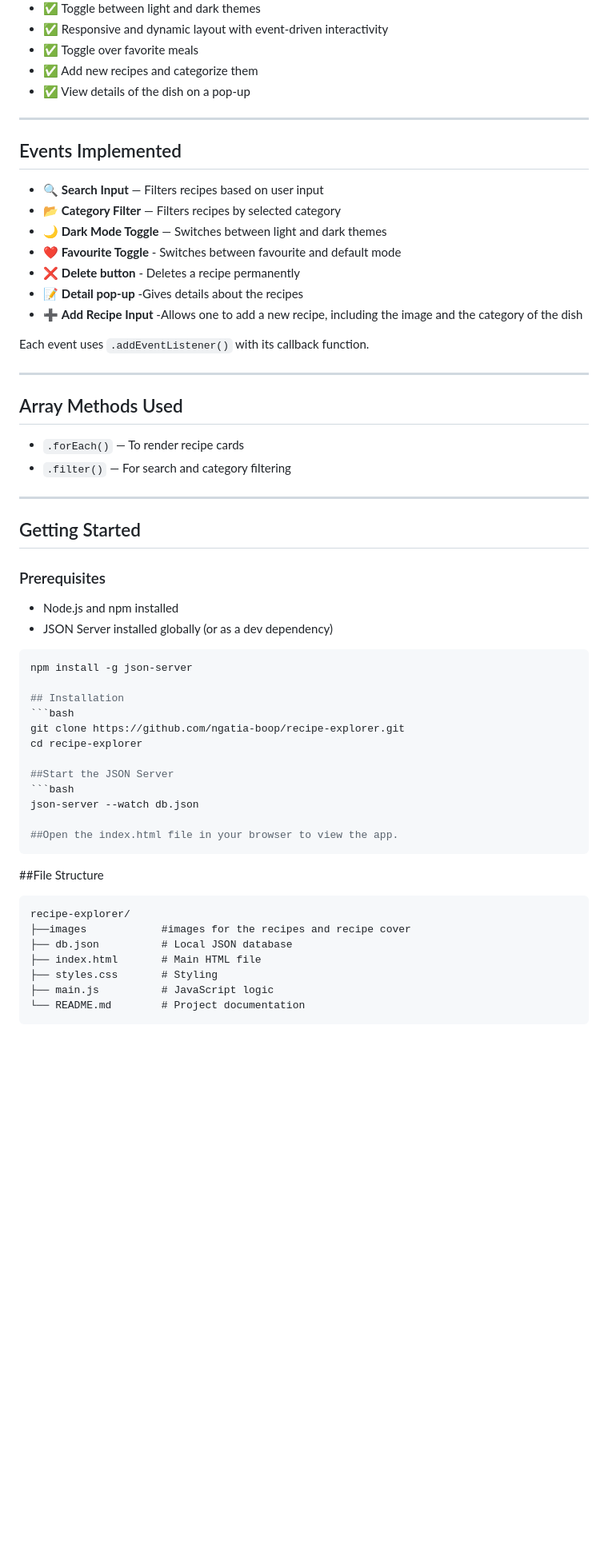
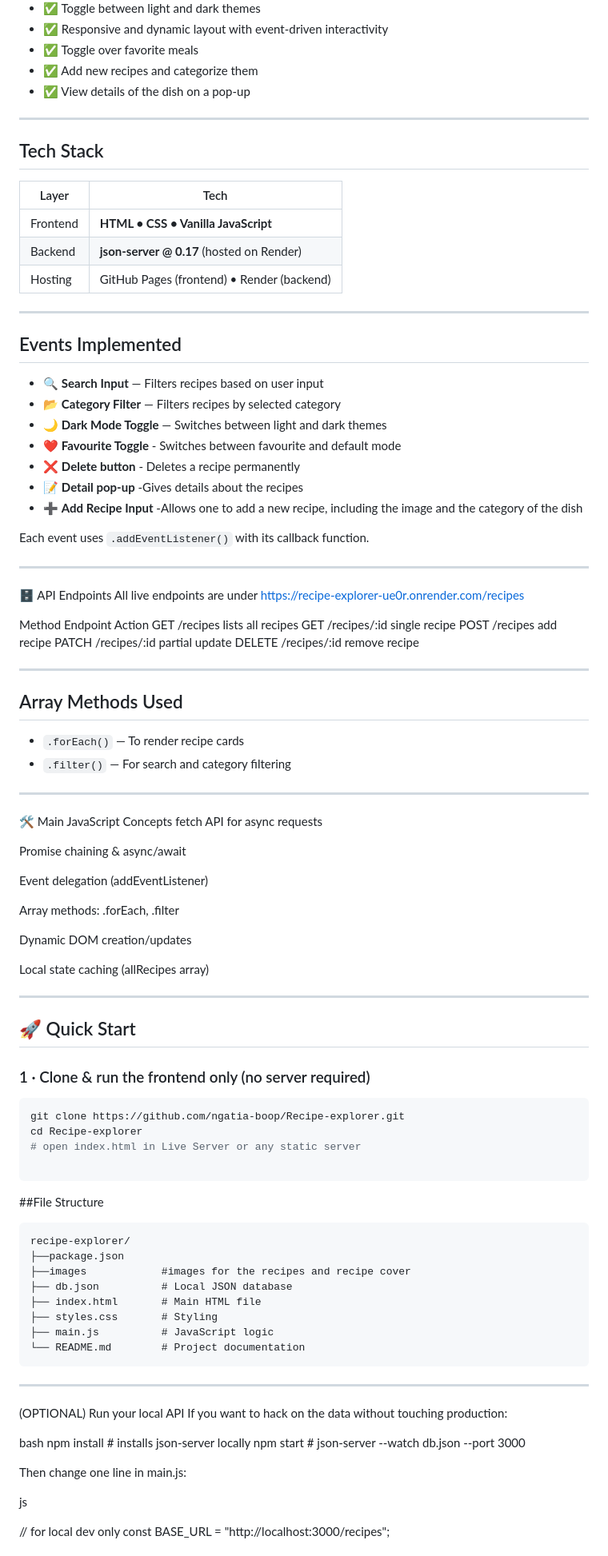
Before and after one commit to ngatia-boop/Recipe-explorer, a Markdown page: README.md, the part around one of its changes. Shown at 80% size. GitHub-like rendering; blank space fills up the shorter version.

````diff
--- a/README.md
+++ b/README.md
@@ -25,6 +27,16 @@
 - ✅ View details of the dish on a pop-up
 ---
 
+## Tech Stack
+
+| Layer | Tech |
+|-------|------|
+| Frontend | **HTML • CSS • Vanilla JavaScript** |
+| Backend | **json-server @ 0.17** (hosted on Render) |
+| Hosting | GitHub Pages (frontend) • Render (backend) |
+
+---
+
 ## Events Implemented
 
 - 🔍 **Search Input** — Filters recipes based on user input
@@ -38,6 +50,18 @@
 Each event uses `.addEventListener()` with its callback function.
 
 ---
+🗄️ API Endpoints
+All live endpoints are under
+https://recipe-explorer-ue0r.onrender.com/recipes
+
+Method	Endpoint	   Action
+GET   	/recipes	    lists all recipes
+GET	    /recipes/:id	single recipe
+POST	  /recipes	    add recipe
+PATCH	  /recipes/:id	partial update
+DELETE	/recipes/:id	remove recipe
+
+---
 
 ## Array Methods Used
 
@@ -45,31 +69,34 @@ Each event uses `.addEventListener()` with its callback function.
 - `.filter()` — For search and category filtering
 
 ---
+🛠 Main JavaScript Concepts
+fetch API for async requests
 
-## Getting Started
+Promise chaining & async/await
 
-### Prerequisites
+Event delegation (addEventListener)
 
-- Node.js and npm installed
-- JSON Server installed globally (or as a dev dependency)
+Array methods: .forEach, .filter
+
+Dynamic DOM creation/updates
+
+Local state caching (allRecipes array)
+
+---
+## 🚀 Quick Start
+
+### 1 · Clone & run the frontend only (no server required)
 
 ```bash
-npm install -g json-server
+git clone https://github.com/ngatia-boop/Recipe-explorer.git
+cd Recipe-explorer
+# open index.html in Live Server or any static server
 
-## Installation
-```bash
-git clone https://github.com/ngatia-boop/recipe-explorer.git
-cd recipe-explorer
-
-##Start the JSON Server
-```bash
-json-server --watch db.json
-
-##Open the index.html file in your browser to view the app.
 ```
 ##File Structure
 ```
 recipe-explorer/
+├──package.json
 ├──images            #images for the recipes and recipe cover
 ├── db.json          # Local JSON database
 ├── index.html       # Main HTML file
@@ -77,3 +104,19 @@ recipe-explorer/
 ├── main.js          # JavaScript logic
 └── README.md        # Project documentation
 ```
+
+---
+(OPTIONAL) Run your local API
+If you want to hack on the data without touching production:
+
+bash
+npm install           # installs json-server locally
+npm start             # json-server --watch db.json --port 3000
+
+Then change one line in main.js:
+
+ js
+
+// for local dev only
+const BASE_URL = "http://localhost:3000/recipes";
+
````
Also changed, not shown: other parts of README.md (+15 -7 lines).
